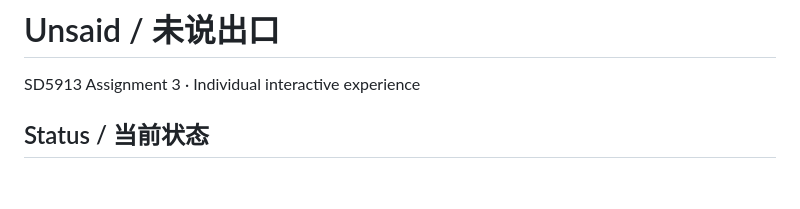
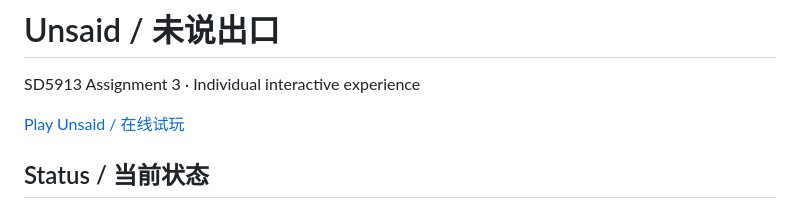
Before and after one commit to IceyHikari/unsaid, a Markdown page: README.md, the part around the change. Drawn GitHub-style; blank space fills up the shorter version.

Commit message:
link the playable GitHub Pages version

```diff
--- a/README.md
+++ b/README.md
@@ -1,6 +1,8 @@
 # Unsaid / 未说出口
 
 SD5913 Assignment 3 · Individual interactive experience
+
+[Play Unsaid / 在线试玩](https://iceyhikari.github.io/unsaid/)
 
 ## Status / 当前状态
 
```
